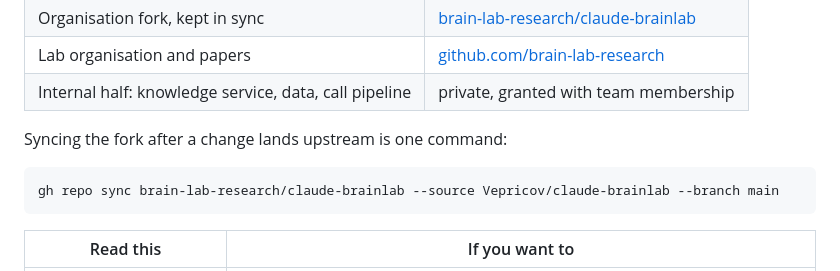
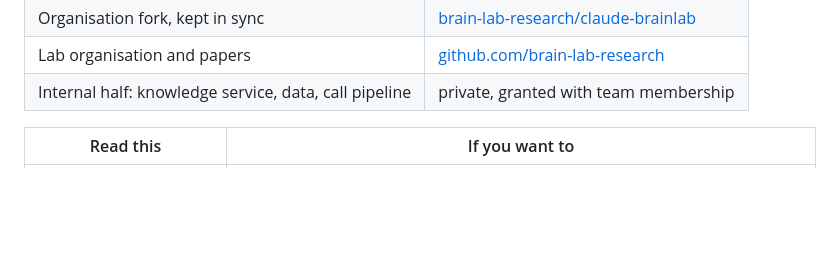
Before and after one commit to Vepricov/claude-brainlab, a Markdown page: README.md, the part around the change. Rendered like a GitHub page; blank space fills up the shorter version.

Commit message:
docs(readme): drop the fork sync command from the front page
Maintenance mechanics belong to whoever maintains the fork, not to the page a reader lands on.

````diff
--- a/README.md
+++ b/README.md
@@ -95,12 +95,6 @@ together with a token for the shared knowledge base.
 | Organisation fork, kept in sync | [brain-lab-research/claude-brainlab](https://github.com/brain-lab-research/claude-brainlab) |
 | Lab organisation and papers | [github.com/brain-lab-research](https://github.com/brain-lab-research) |
 | Internal half: knowledge service, data, call pipeline | private, granted with team membership |
-
-Syncing the fork after a change lands upstream is one command:
-
-```bash
-gh repo sync brain-lab-research/claude-brainlab --source Vepricov/claude-brainlab --branch main
-```
 
 | Read this | If you want to |
 |---|---|
````
